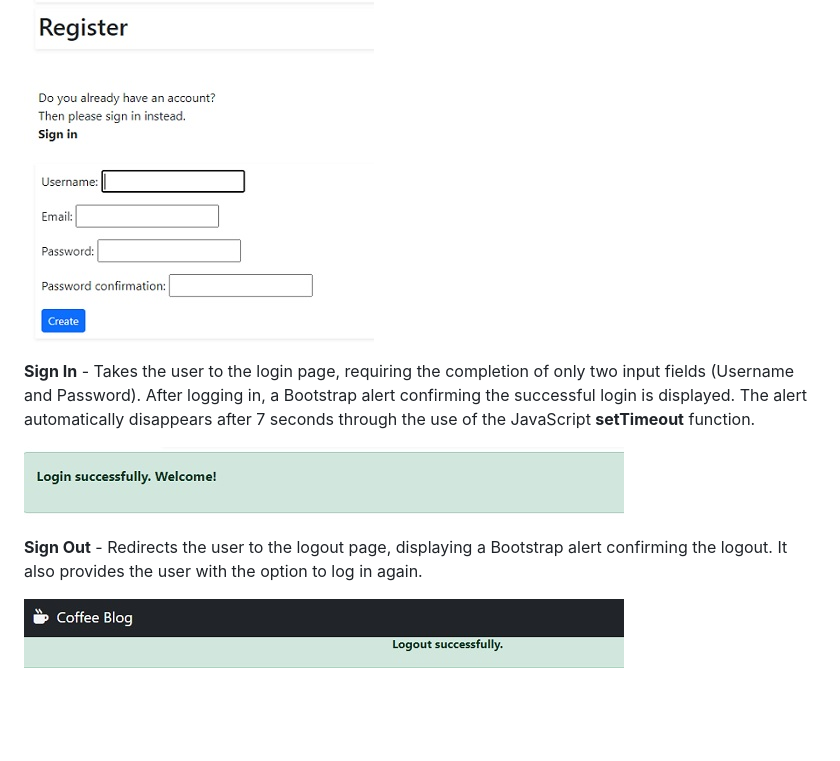
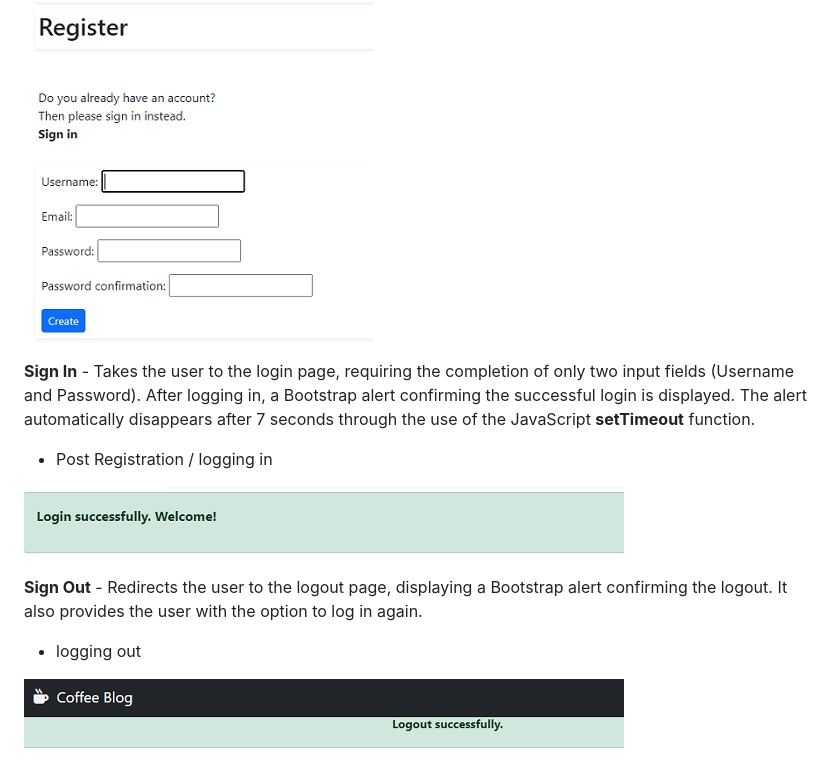
Before and after one commit to RubemJanoni/project-PP4, a Markdown page: README.md, the part around the change. Rendered like a GitHub page; blank space fills up the shorter version.

```diff
--- a/README.md
+++ b/README.md
@@ -50,12 +50,15 @@ Also provides the user with the option to log in immediately if they already hav
 ![design](static/images/coffee-blog-register.jpg)
 
 
+**Sign In** - Takes the user to the login page, requiring the completion of only two input fields (Username and Password). After logging in, a Bootstrap alert confirming the successful login is displayed. The alert automatically disappears after 7 seconds through the use of the JavaScript **setTimeout** function.
 
-**Sign In** - Takes the user to the login page, requiring the completion of only two input fields (Username and Password). After logging in, a Bootstrap alert confirming the successful login is displayed. The alert automatically disappears after 7 seconds through the use of the JavaScript **setTimeout** function.
+- Post Registration / logging in
 
 ![design](static/images/coffee-blog-login02.jpg)
 
 **Sign Out** - Redirects the user to the logout page, displaying a Bootstrap alert confirming the logout. It also provides the user with the option to log in again.
+
+- logging out
 
 ![design](static/images/coffee-blog-logout.jpg)
 
```
